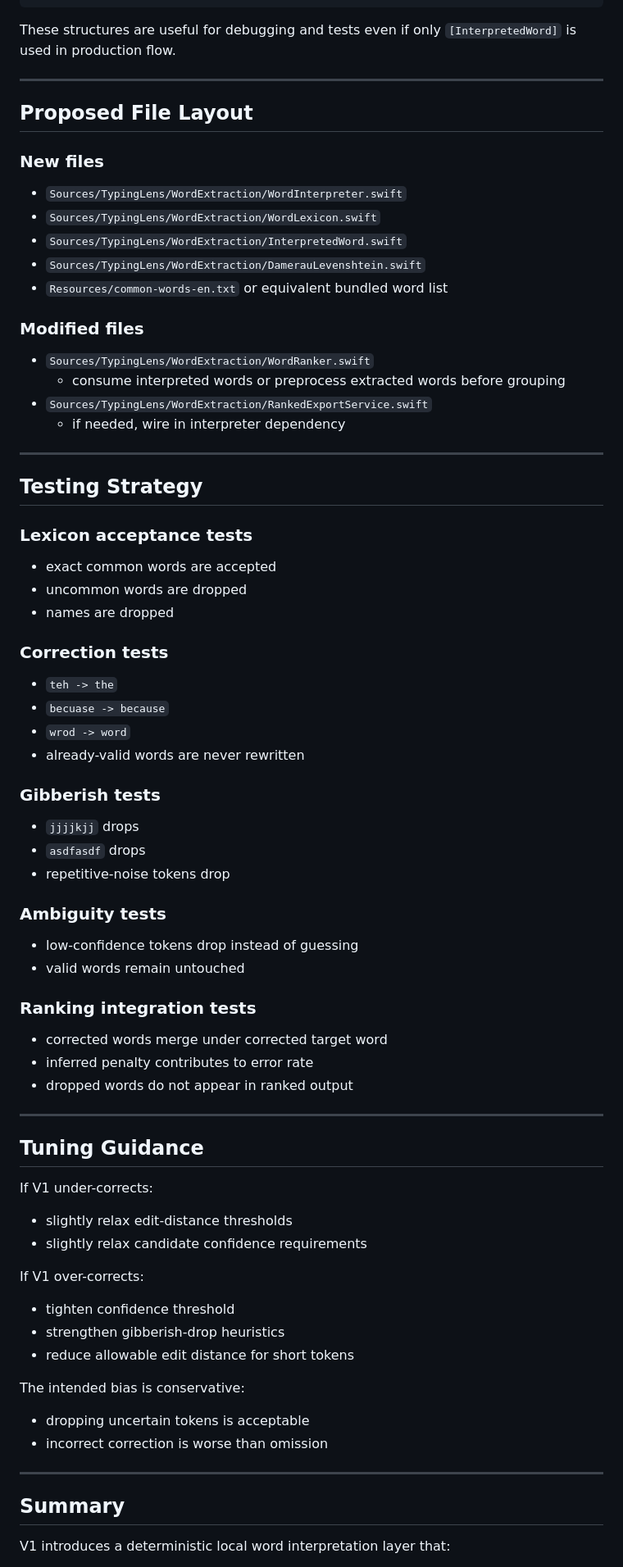
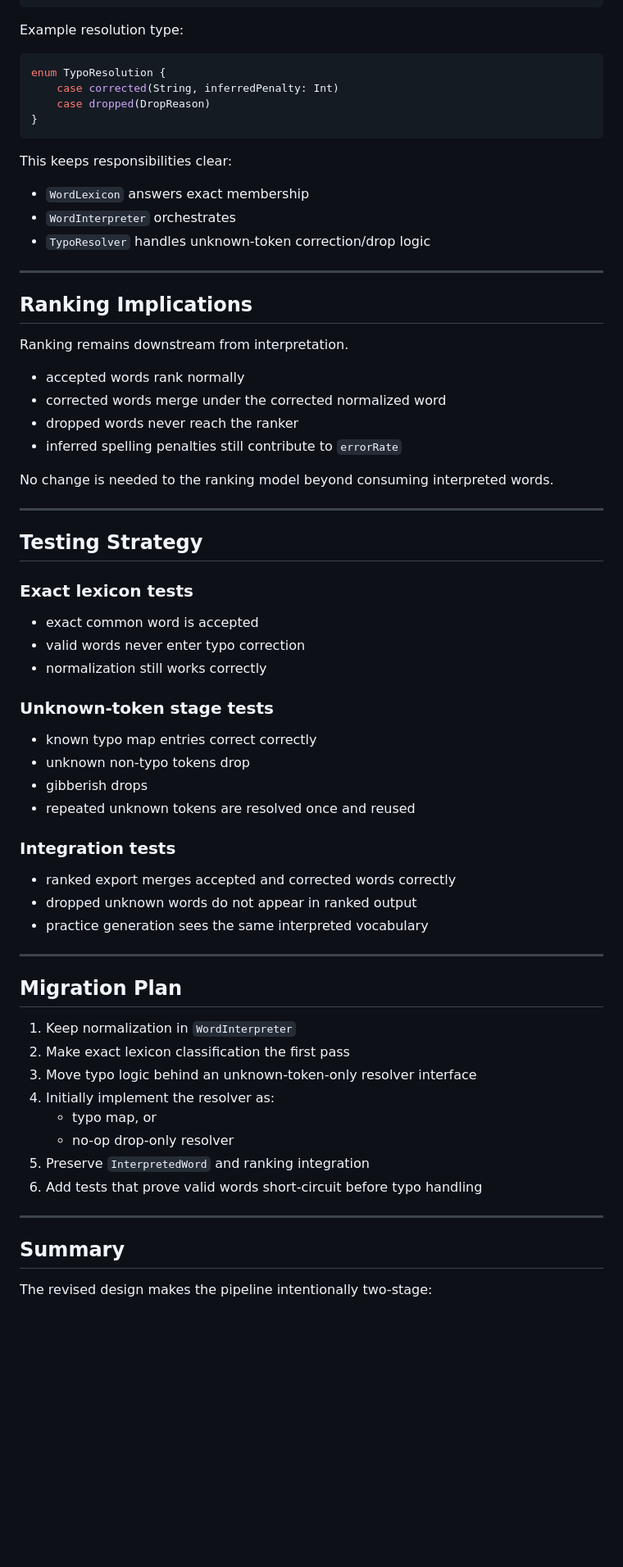
Before and after one commit to nathankoerschner/TypingLens, a Markdown page: word-filtering-heuristics-design.md, the part around one of its changes. Shown at 82% size. Drawn GitHub-style; blank space fills up the shorter version.

Commit message:
Update heuristic

````diff
--- a/word-filtering-heuristics-design.md
+++ b/word-filtering-heuristics-design.md
@@ -545,84 +292,73 @@ struct WordInterpretationResult {
 }
 ```
 
-These structures are useful for debugging and tests even if only `[InterpretedWord]` is used in production flow.
+Example resolution type:
+
+```swift
+enum TypoResolution {
+    case corrected(String, inferredPenalty: Int)
+    case dropped(DropReason)
+}
+```
+
+This keeps responsibilities clear:
+
+- `WordLexicon` answers exact membership
+- `WordInterpreter` orchestrates
+- `TypoResolver` handles unknown-token correction/drop logic
 
 ---
 
-## Proposed File Layout
+## Ranking Implications
 
-### New files
+Ranking remains downstream from interpretation.
 
-- `Sources/TypingLens/WordExtraction/WordInterpreter.swift`
-- `Sources/TypingLens/WordExtraction/WordLexicon.swift`
-- `Sources/TypingLens/WordExtraction/InterpretedWord.swift`
-- `Sources/TypingLens/WordExtraction/DamerauLevenshtein.swift`
-- `Resources/common-words-en.txt` or equivalent bundled word list
+- accepted words rank normally
+- corrected words merge under the corrected normalized word
+- dropped words never reach the ranker
+- inferred spelling penalties still contribute to `errorRate`
 
-### Modified files
-
-- `Sources/TypingLens/WordExtraction/WordRanker.swift`
-  - consume interpreted words or preprocess extracted words before grouping
-- `Sources/TypingLens/WordExtraction/RankedExportService.swift`
-  - if needed, wire in interpreter dependency
+No change is needed to the ranking model beyond consuming interpreted words.
 
 ---
 
 ## Testing Strategy
 
-### Lexicon acceptance tests
+### Exact lexicon tests
 
-- exact common words are accepted
-- uncommon words are dropped
-- names are dropped
+- exact common word is accepted
+- valid words never enter typo correction
+- normalization still works correctly
 
-### Correction tests
+### Unknown-token stage tests
 
-- `teh -> the`
-- `becuase -> because`
-- `wrod -> word`
-- already-valid words are never rewritten
+- known typo map entries correct correctly
+- unknown non-typo tokens drop
+- gibberish drops
+- repeated unknown tokens are resolved once and reused
 
-### Gibberish tests
+### Integration tests
 
-- `jjjjkjj` drops
-- `asdfasdf` drops
-- repetitive-noise tokens drop
-
-### Ambiguity tests
-
-- low-confidence tokens drop instead of guessing
-- valid words remain untouched
-
-### Ranking integration tests
-
-- corrected words merge under corrected target word
-- inferred penalty contributes to error rate
-- dropped words do not appear in ranked output
+- ranked export merges accepted and corrected words correctly
+- dropped unknown words do not appear in ranked output
+- practice generation sees the same interpreted vocabulary
 
 ---
 
-## Tuning Guidance
+## Migration Plan
 
-If V1 under-corrects:
-
-- slightly relax edit-distance thresholds
-- slightly relax candidate confidence requirements
-
-If V1 over-corrects:
-
-- tighten confidence threshold
-- strengthen gibberish-drop heuristics
-- reduce allowable edit distance for short tokens
-
-The intended bias is conservative:
-
-- dropping uncertain tokens is acceptable
-- incorrect correction is worse than omission
+1. Keep normalization in `WordInterpreter`
+2. Make exact lexicon classification the first pass
+3. Move typo logic behind an unknown-token-only resolver interface
+4. Initially implement the resolver as:
+   - typo map, or
+   - no-op drop-only resolver
+5. Preserve `InterpretedWord` and ranking integration
+6. Add tests that prove valid words short-circuit before typo handling
 
 ---
 
 ## Summary
 
-V1 introduces a deterministic local word interpretation layer that:
+The revised design makes the pipeline intentionally two-stage:
 
````
Also changed, not shown: other parts of word-filtering-heuristics-design.md (+185 -440 lines).
